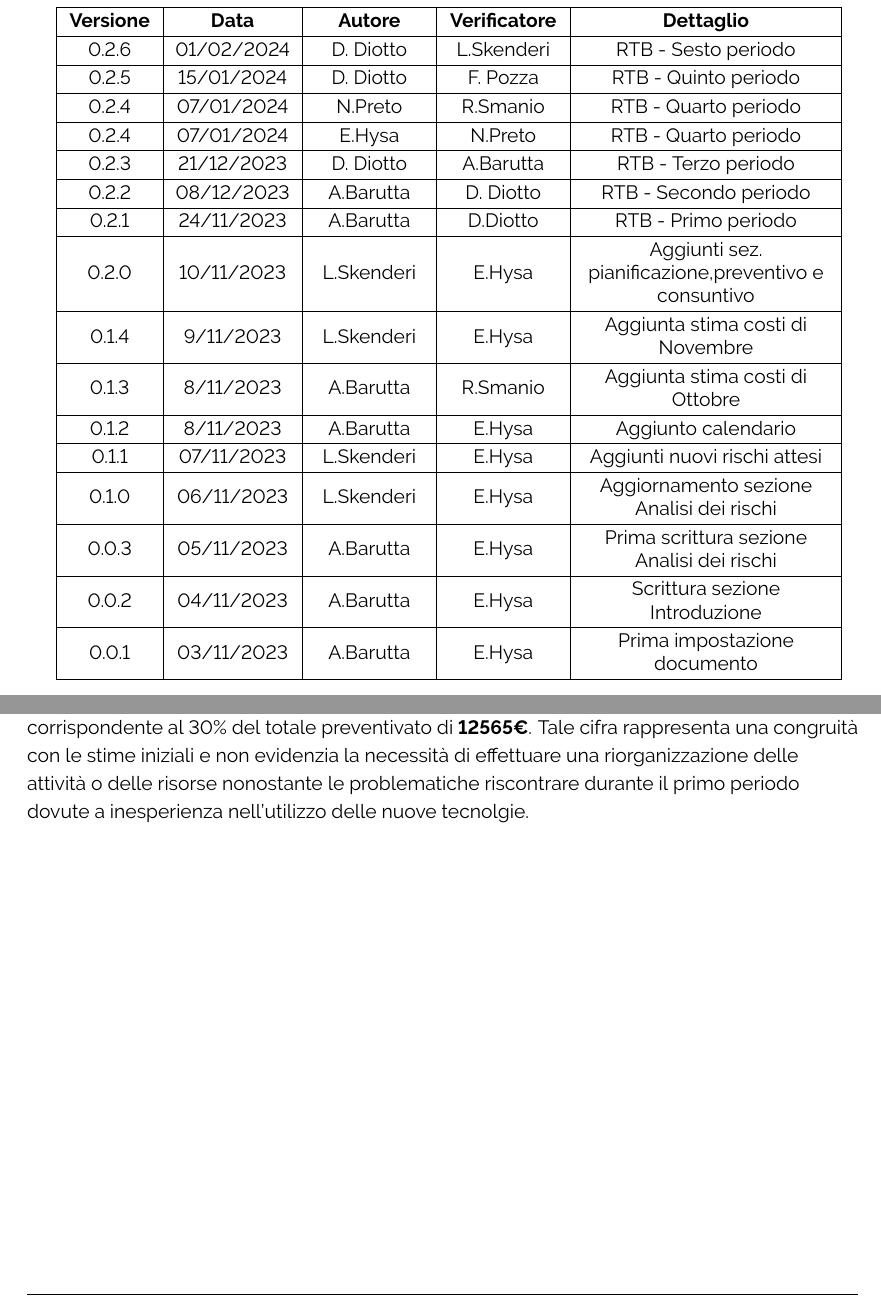
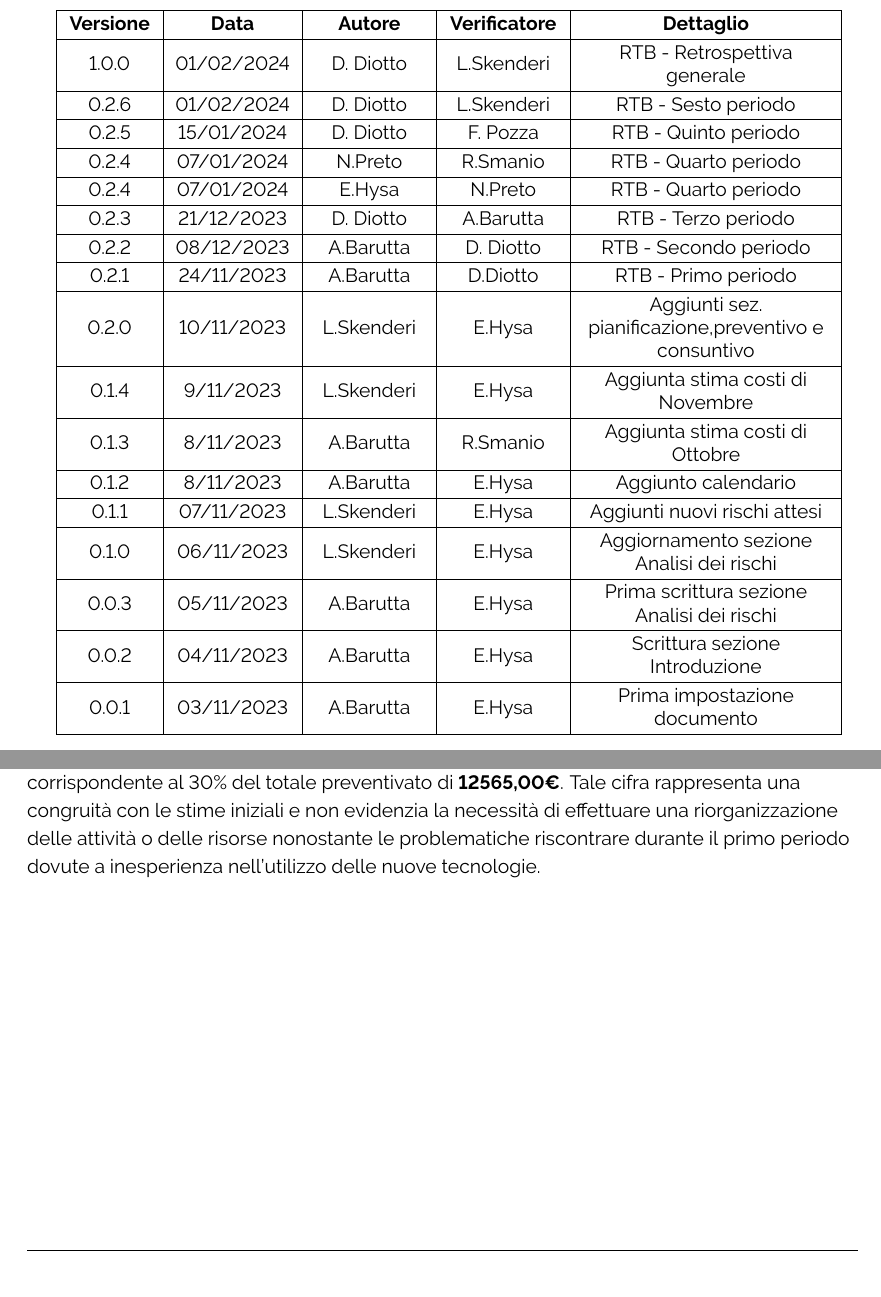
Before and after one commit to ByteOps-swe/Sorgente-documenti, a LaTeX document (RTB/Piano_di_progetto_v0.2.6.tex, which reads RTB/Sottosezioni/Piano_di_progetto/PreventivoFinire.tex): two parts of pages 2 and 44 of 44, joined at a grey line, cut so that both start at the same text. Compiled offline with pdfLaTeX.

Commit message:
versione finale

```diff
--- a/RTB/Piano_di_progetto_v0.2.6.tex
+++ b/RTB/Piano_di_progetto_v0.2.6.tex
@@ -79,7 +79,9 @@
     \hline
     \textbf{Versione} & \textbf{Data} & \textbf{Autore} & \textbf{Verificatore} & \textbf{Dettaglio}            \\
     \hline
-    \label{Git_Action_Version} 0.2.6 & 01/02/2024 & D. Diotto & L.Skenderi & RTB - Sesto periodo \\
+    \label{Git_Action_Version} 1.0.0 & 01/02/2024 & D. Diotto & L.Skenderi & RTB - Retrospettiva generale \\
+    \hline
+     0.2.6 & 01/02/2024 & D. Diotto & L.Skenderi & RTB - Sesto periodo \\
     \hline
      0.2.5 & 15/01/2024 & D. Diotto & F. Pozza & RTB - Quinto periodo \\
     \hline
--- a/RTB/Sottosezioni/Piano_di_progetto/PreventivoFinire.tex
+++ b/RTB/Sottosezioni/Piano_di_progetto/PreventivoFinire.tex
@@ -1,4 +1,4 @@
 \subsection{Preventivo a finire}
 Nel corso del primo periodo, si è verificato un rilevante utilizzo di ore superiore a quanto originariamente preventivato nei ruoli di amministratore, programmatore e analista. Tale circostanza ha comportato un costo aggiuntivo di 100€ rispetto alla stima iniziale del periodo.
-Considerato questo, in seguito al completamento delle fasi relative alla Requirements and Technology Baseline, si constata che l'ammontare totale speso è pari a \textbf{3807,5€}, corrispondente al 30\% del totale preventivato di \textbf{12565€}.
-Tale cifra rappresenta una congruità con le stime iniziali e non evidenzia la necessità di effettuare una riorganizzazione delle attività o delle risorse nonostante le problematiche riscontrare durante il primo periodo dovute a inesperienza nell'utilizzo delle nuove tecnolgie.
+Considerato questo, in seguito al completamento delle fasi relative alla Requirements and Technology Baseline, si constata che l'ammontare totale speso è pari a \textbf{3807,50€}, corrispondente al 30\% del totale preventivato di \textbf{12565,00€}.
+Tale cifra rappresenta una congruità con le stime iniziali e non evidenzia la necessità di effettuare una riorganizzazione delle attività o delle risorse nonostante le problematiche riscontrare durante il primo periodo dovute a inesperienza nell'utilizzo delle nuove tecnologie.
```
Also changed, not shown: RTB/Sottosezioni/Piano_di_progetto/GestioneRisorse.tex (+3 -3 lines), RTB/Sottosezioni/Piano_di_progetto/Verso_la_product_baseline.tex (+1 -1 lines), RTB/Sottosezioni/Piano_di_progetto/Verso_la_requirements_technology_baseline.tex (+2 -2 lines).
